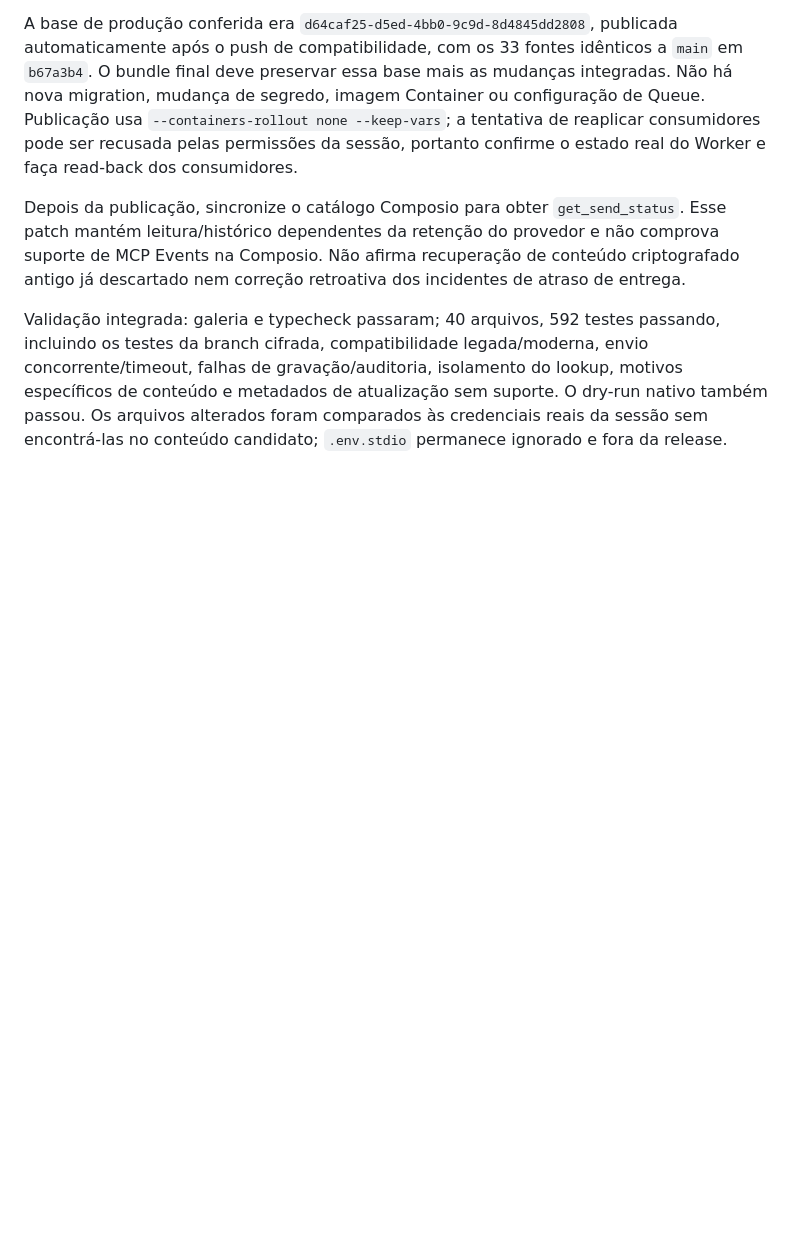
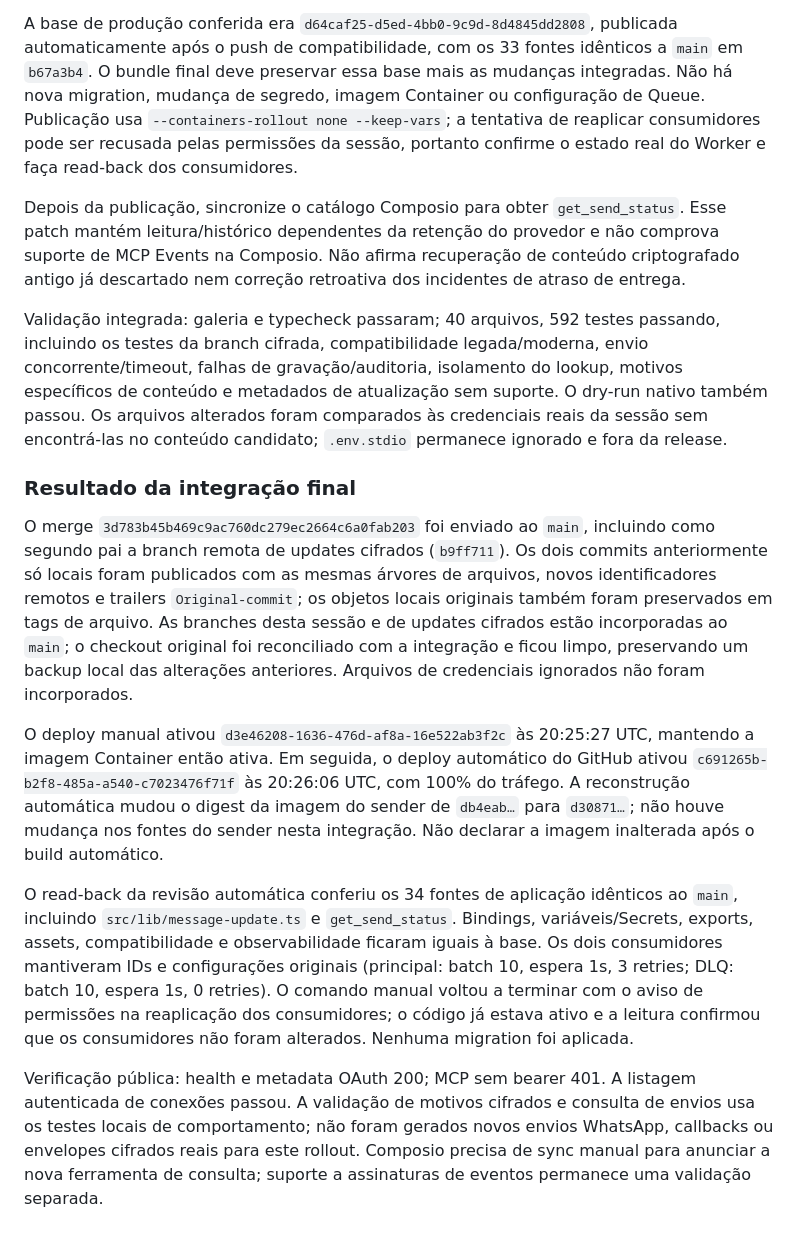
Before and after one commit to luccamordente/mcp-evolution-cloudflare, a Markdown page: docs/DEPLOY.md, the part around the change. Drawn GitHub-style; blank space fills up the shorter version.

Commit message:
docs: record final integrated release and production verification
Document the combined release, 592 passing tests, source parity, automatic image rebuild and preserved Queue consumers. No runtime changes.

```diff
--- a/docs/DEPLOY.md
+++ b/docs/DEPLOY.md
@@ -204,3 +204,13 @@ A base de produção conferida era `d64caf25-d5ed-4bb0-9c9d-8d4845dd2808`, publi
 Depois da publicação, sincronize o catálogo Composio para obter `get_send_status`. Esse patch mantém leitura/histórico dependentes da retenção do provedor e não comprova suporte de MCP Events na Composio. Não afirma recuperação de conteúdo criptografado antigo já descartado nem correção retroativa dos incidentes de atraso de entrega.
 
 Validação integrada: galeria e typecheck passaram; 40 arquivos, 592 testes passando, incluindo os testes da branch cifrada, compatibilidade legada/moderna, envio concorrente/timeout, falhas de gravação/auditoria, isolamento do lookup, motivos específicos de conteúdo e metadados de atualização sem suporte. O dry-run nativo também passou. Os arquivos alterados foram comparados às credenciais reais da sessão sem encontrá-las no conteúdo candidato; `.env.stdio` permanece ignorado e fora da release.
+
+### Resultado da integração final
+
+O merge `3d783b45b469c9ac760dc279ec2664c6a0fab203` foi enviado ao `main`, incluindo como segundo pai a branch remota de updates cifrados (`b9ff711`). Os dois commits anteriormente só locais foram publicados com as mesmas árvores de arquivos, novos identificadores remotos e trailers `Original-commit`; os objetos locais originais também foram preservados em tags de arquivo. As branches desta sessão e de updates cifrados estão incorporadas ao `main`; o checkout original foi reconciliado com a integração e ficou limpo, preservando um backup local das alterações anteriores. Arquivos de credenciais ignorados não foram incorporados.
+
+O deploy manual ativou `d3e46208-1636-476d-af8a-16e522ab3f2c` às 20:25:27 UTC, mantendo a imagem Container então ativa. Em seguida, o deploy automático do GitHub ativou `c691265b-b2f8-485a-a540-c7023476f71f` às 20:26:06 UTC, com 100% do tráfego. A reconstrução automática mudou o digest da imagem do sender de `db4eab…` para `d30871…`; não houve mudança nos fontes do sender nesta integração. Não declarar a imagem inalterada após o build automático.
+
+O read-back da revisão automática conferiu os 34 fontes de aplicação idênticos ao `main`, incluindo `src/lib/message-update.ts` e `get_send_status`. Bindings, variáveis/Secrets, exports, assets, compatibilidade e observabilidade ficaram iguais à base. Os dois consumidores mantiveram IDs e configurações originais (principal: batch 10, espera 1s, 3 retries; DLQ: batch 10, espera 1s, 0 retries). O comando manual voltou a terminar com o aviso de permissões na reaplicação dos consumidores; o código já estava ativo e a leitura confirmou que os consumidores não foram alterados. Nenhuma migration foi aplicada.
+
+Verificação pública: health e metadata OAuth 200; MCP sem bearer 401. A listagem autenticada de conexões passou. A validação de motivos cifrados e consulta de envios usa os testes locais de comportamento; não foram gerados novos envios WhatsApp, callbacks ou envelopes cifrados reais para este rollout. Composio precisa de sync manual para anunciar a nova ferramenta de consulta; suporte a assinaturas de eventos permanece uma validação separada.
```
Also changed, not shown: docs/production-incidents-2026-11-09.md (+6 -0 lines).
